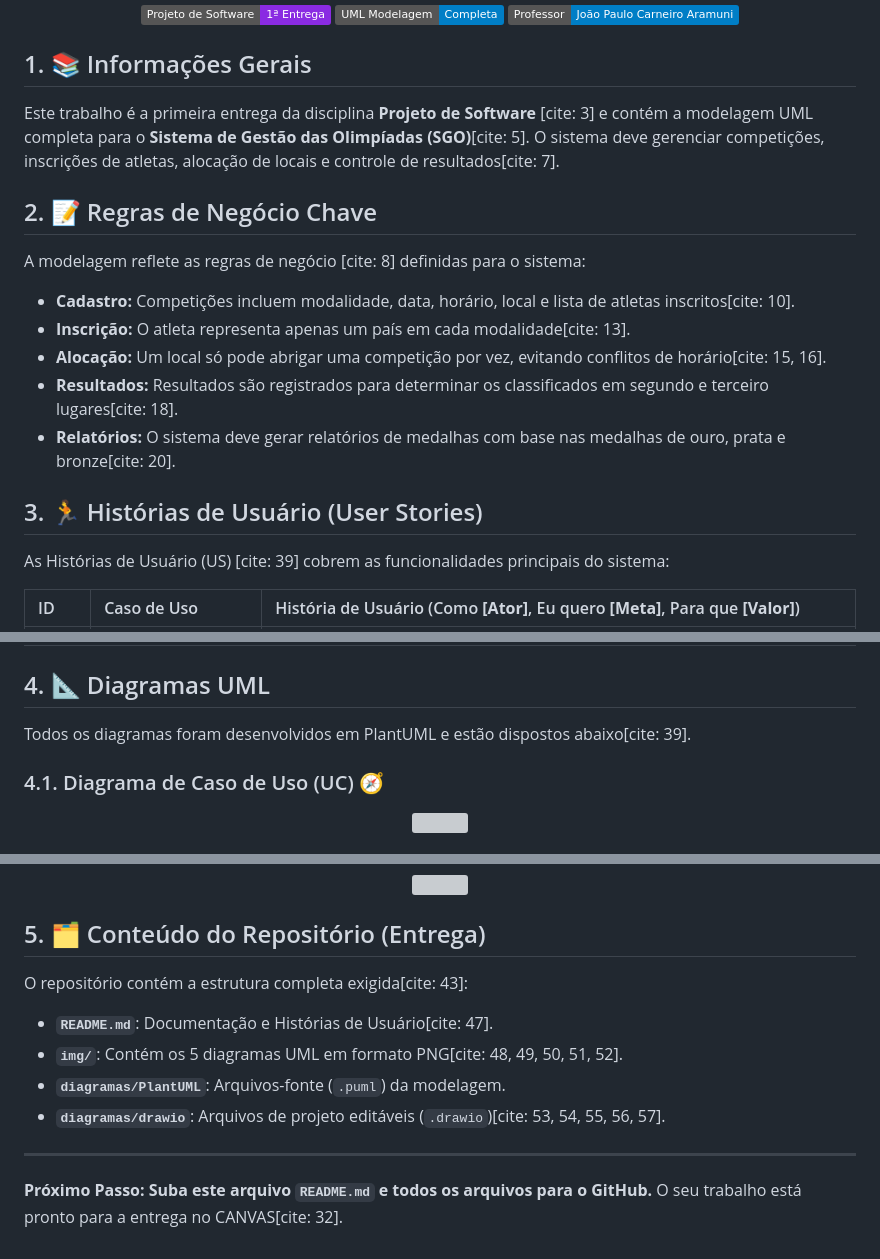
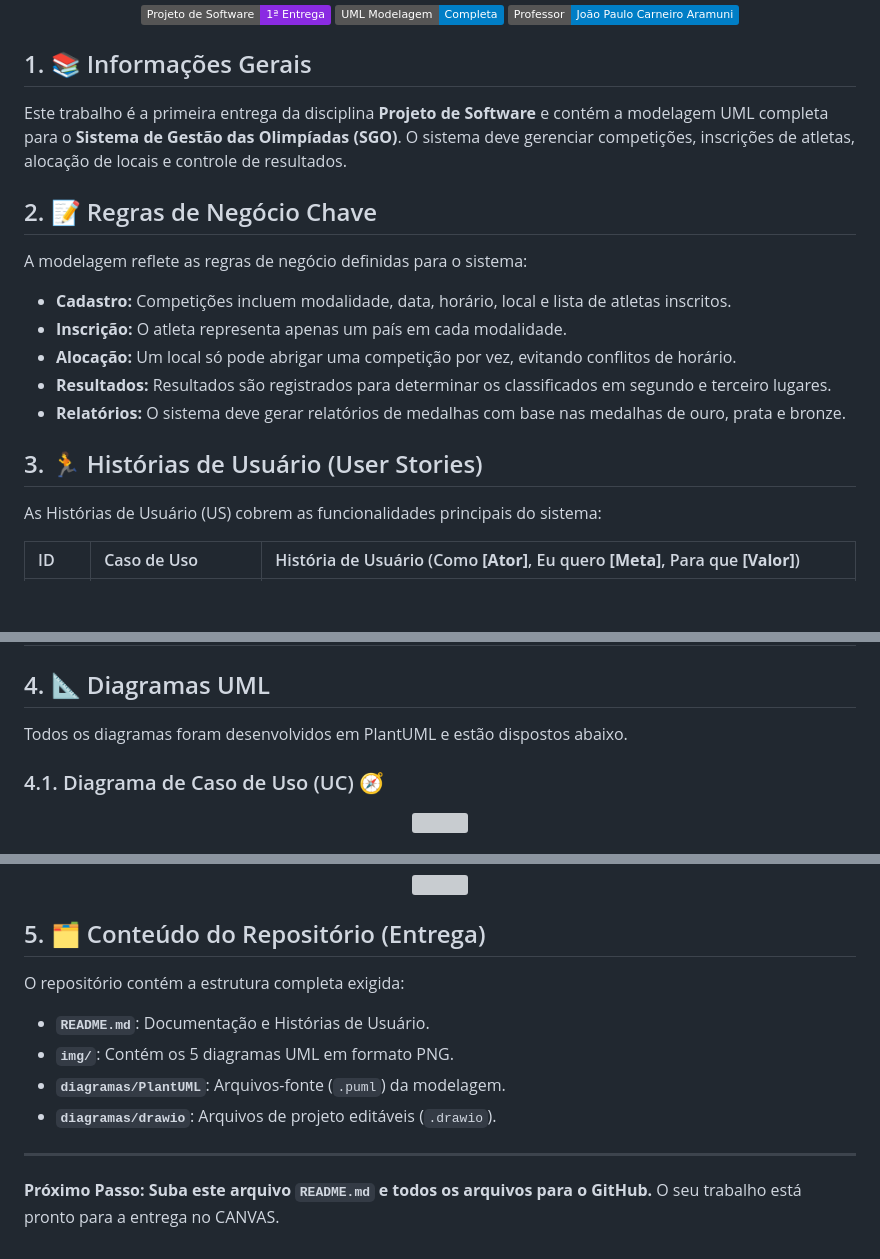
Before and after one commit to DMendes7/Lab-Projeto-de-Software, a Markdown page: Projetos/T01 - SGO/README.md, 3 parts joined by grey strips. GitHub-like rendering; badges without logos; blank space fills up the shorter version; grey boxes are pictures that could not be loaded.

Commit message:
LAB03: Update readme

```diff
--- a/Projetos/T01 - SGO/README.md
+++ b/Projetos/T01 - SGO/README.md
@@ -8,21 +8,21 @@
 
 ## 1. 📚 Informações Gerais
 
-Este trabalho é a primeira entrega da disciplina **Projeto de Software** [cite: 3] e contém a modelagem UML completa para o **Sistema de Gestão das Olimpíadas (SGO)**[cite: 5]. O sistema deve gerenciar competições, inscrições de atletas, alocação de locais e controle de resultados[cite: 7].
+Este trabalho é a primeira entrega da disciplina **Projeto de Software** e contém a modelagem UML completa para o **Sistema de Gestão das Olimpíadas (SGO)**. O sistema deve gerenciar competições, inscrições de atletas, alocação de locais e controle de resultados.
 
 ## 2. 📝 Regras de Negócio Chave
 
-A modelagem reflete as regras de negócio [cite: 8] definidas para o sistema:
+A modelagem reflete as regras de negócio definidas para o sistema:
 
-* **Cadastro:** Competições incluem modalidade, data, horário, local e lista de atletas inscritos[cite: 10].
-* **Inscrição:** O atleta representa apenas um país em cada modalidade[cite: 13].
-* **Alocação:** Um local só pode abrigar uma competição por vez, evitando conflitos de horário[cite: 15, 16].
-* **Resultados:** Resultados são registrados para determinar os classificados em segundo e terceiro lugares[cite: 18].
-* **Relatórios:** O sistema deve gerar relatórios de medalhas com base nas medalhas de ouro, prata e bronze[cite: 20].
+* **Cadastro:** Competições incluem modalidade, data, horário, local e lista de atletas inscritos.
+* **Inscrição:** O atleta representa apenas um país em cada modalidade.
+* **Alocação:** Um local só pode abrigar uma competição por vez, evitando conflitos de horário.
+* **Resultados:** Resultados são registrados para determinar os classificados em segundo e terceiro lugares.
+* **Relatórios:** O sistema deve gerar relatórios de medalhas com base nas medalhas de ouro, prata e bronze.
 
 ## 3. 🏃 Histórias de Usuário (User Stories)
 
-As Histórias de Usuário (US) [cite: 39] cobrem as funcionalidades principais do sistema:
+As Histórias de Usuário (US) cobrem as funcionalidades principais do sistema:
 
 | ID | Caso de Uso | História de Usuário (Como **[Ator]**, Eu quero **[Meta]**, Para que **[Valor]**) |
 | :--- | :--- | :--- |
@@ -34,8 +34,7 @@ As Histórias de Usuário (US) [cite: 39] cobrem as funcionalidades principais d
 
 ## 4. 📐 Diagramas UML
 
-Todos os diagramas foram desenvolvidos em PlantUML e estão dispostos abaixo[cite: 39].
-
+Todos os diagramas foram desenvolvidos em PlantUML e estão dispostos abaixo.
 ### 4.1. Diagrama de Caso de Uso (UC) 🧭
 
 <p align="center">
@@ -68,12 +67,12 @@ Todos os diagramas foram desenvolvidos em PlantUML e estão dispostos abaixo[cit
 
 ## 5. 🗂️ Conteúdo do Repositório (Entrega)
 
-O repositório contém a estrutura completa exigida[cite: 43]:
+O repositório contém a estrutura completa exigida:
 
-* **`README.md`**: Documentação e Histórias de Usuário[cite: 47].
-* **`img/`**: Contém os 5 diagramas UML em formato PNG[cite: 48, 49, 50, 51, 52].
+* **`README.md`**: Documentação e Histórias de Usuário.
+* **`img/`**: Contém os 5 diagramas UML em formato PNG.
 * **`diagramas/PlantUML`**: Arquivos-fonte (`.puml`) da modelagem.
-* **`diagramas/drawio`**: Arquivos de projeto editáveis (`.drawio`)[cite: 53, 54, 55, 56, 57].
+* **`diagramas/drawio`**: Arquivos de projeto editáveis (`.drawio`).
 
 ---
-**Próximo Passo:** **Suba este arquivo `README.md` e todos os arquivos para o GitHub.** O seu trabalho está pronto para a entrega no CANVAS[cite: 32].
+**Próximo Passo:** **Suba este arquivo `README.md` e todos os arquivos para o GitHub.** O seu trabalho está pronto para a entrega no CANVAS.
```
